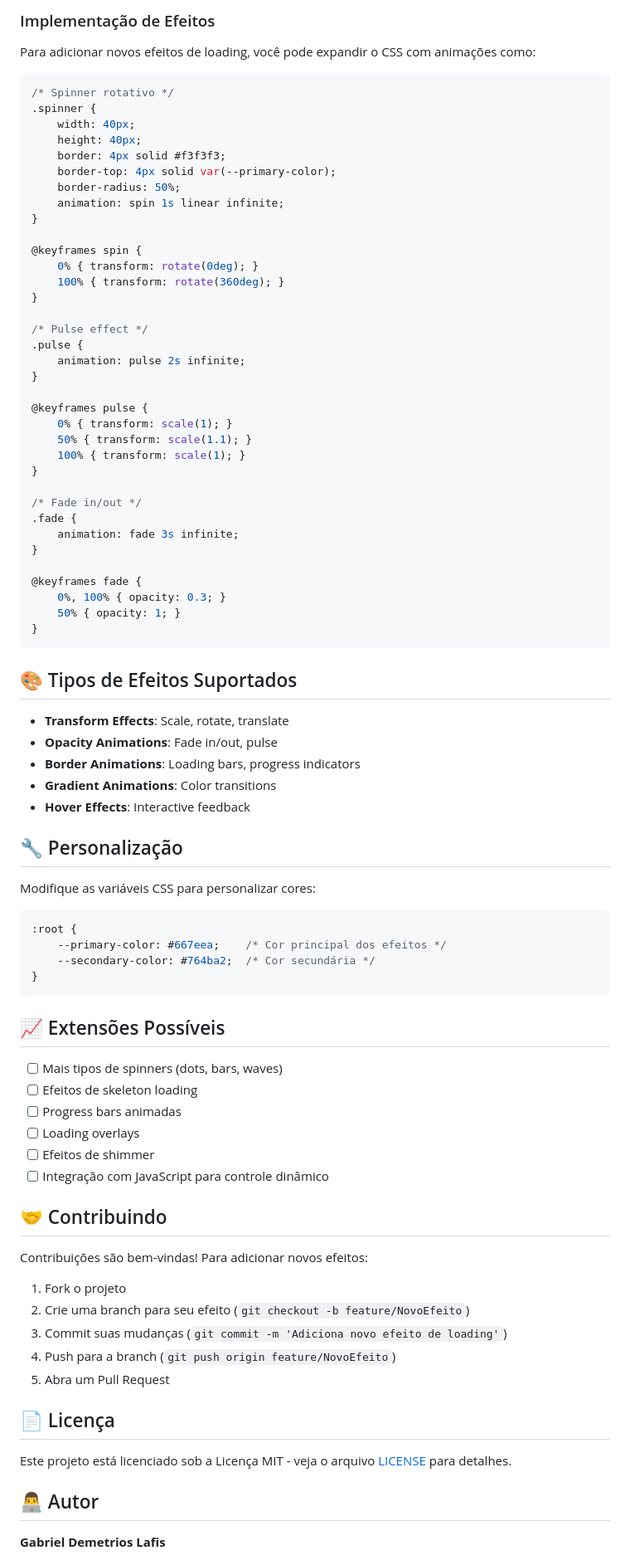
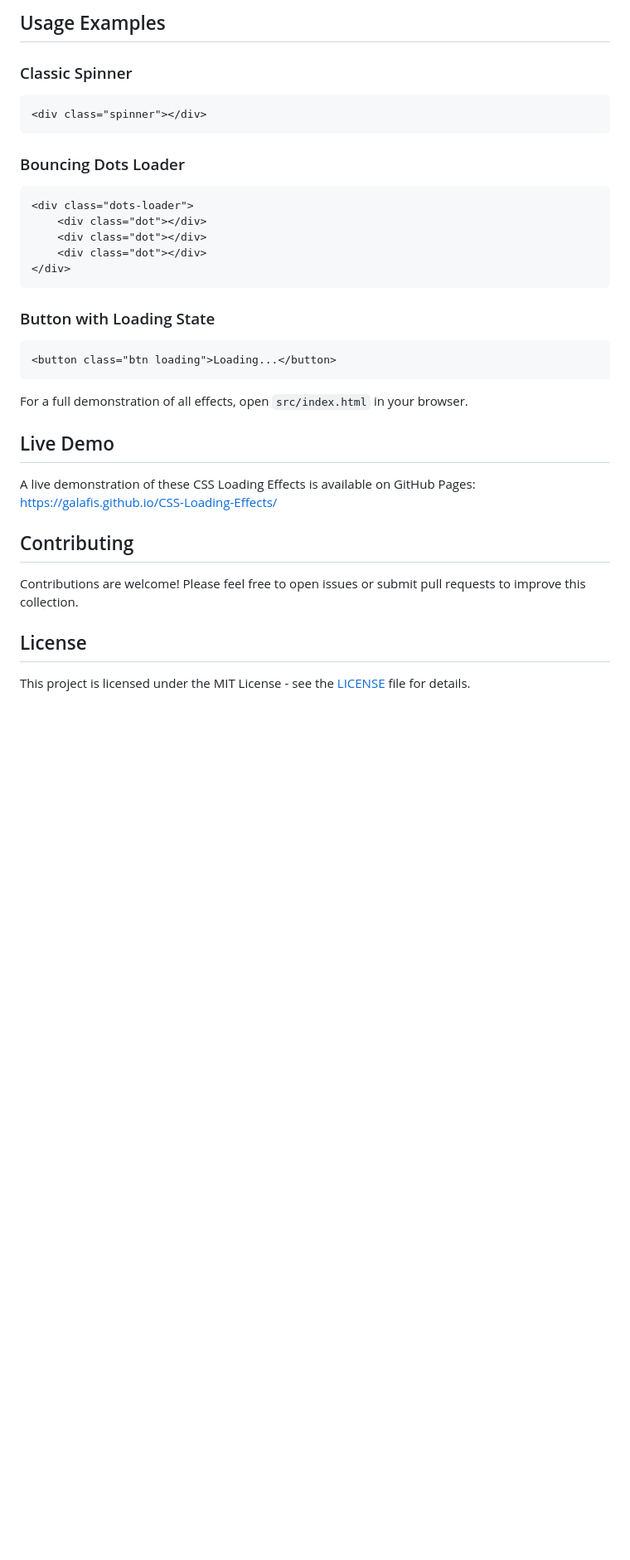
Before and after one commit to galafis/CSS-Loading-Effects, a Markdown page: README.md, the part around one of its changes. Shown at 83% size. Rendered like a GitHub page; blank space fills up the shorter version.

Commit message:
feat: Initial professional setup and documentation for CSS Loading Effects

````diff
--- a/README.md
+++ b/README.md
@@ -55,90 +54,40 @@ npx serve .
 ```
 
-### Implementação de Efeitos
+## Usage Examples
 
-Para adicionar novos efeitos de loading, você pode expandir o CSS com animações como:
+### Classic Spinner
 
-```css
-/* Spinner rotativo */
-.spinner {
-    width: 40px;
-    height: 40px;
-    border: 4px solid #f3f3f3;
-    border-top: 4px solid var(--primary-color);
-    border-radius: 50%;
-    animation: spin 1s linear infinite;
-}
-
-@keyframes spin {
-    0% { transform: rotate(0deg); }
-    100% { transform: rotate(360deg); }
-}
-
-/* Pulse effect */
-.pulse {
-    animation: pulse 2s infinite;
-}
-
-@keyframes pulse {
-    0% { transform: scale(1); }
-    50% { transform: scale(1.1); }
-    100% { transform: scale(1); }
-}
-
-/* Fade in/out */
-.fade {
-    animation: fade 3s infinite;
-}
-
-@keyframes fade {
-    0%, 100% { opacity: 0.3; }
-    50% { opacity: 1; }
-}
+```html
+<div class="spinner"></div>
 ```
 
-## 🎨 Tipos de Efeitos Suportados
+### Bouncing Dots Loader
 
-- **Transform Effects**: Scale, rotate, translate
-- **Opacity Animations**: Fade in/out, pulse
-- **Border Animations**: Loading bars, progress indicators
-- **Gradient Animations**: Color transitions
-- **Hover Effects**: Interactive feedback
-
-## 🔧 Personalização
-
-Modifique as variáveis CSS para personalizar cores:
-
-```css
-:root {
-    --primary-color: #667eea;    /* Cor principal dos efeitos */
-    --secondary-color: #764ba2;  /* Cor secundária */
-}
+```html
+<div class="dots-loader">
+    <div class="dot"></div>
+    <div class="dot"></div>
+    <div class="dot"></div>
+</div>
 ```
 
-## 📈 Extensões Possíveis
+### Button with Loading State
 
-- [ ] Mais tipos de spinners (dots, bars, waves)
-- [ ] Efeitos de skeleton loading
-- [ ] Progress bars animadas
-- [ ] Loading overlays
-- [ ] Efeitos de shimmer
-- [ ] Integração com JavaScript para controle dinâmico
+```html
+<button class="btn loading">Loading...</button>
+```
 
-## 🤝 Contribuindo
+For a full demonstration of all effects, open `src/index.html` in your browser.
 
-Contribuições são bem-vindas! Para adicionar novos efeitos:
+## Live Demo
 
-1. Fork o projeto
-2. Crie uma branch para seu efeito (`git checkout -b feature/NovoEfeito`)
-3. Commit suas mudanças (`git commit -m 'Adiciona novo efeito de loading'`)
-4. Push para a branch (`git push origin feature/NovoEfeito`)
-5. Abra um Pull Request
+A live demonstration of these CSS Loading Effects is available on GitHub Pages: [https://galafis.github.io/CSS-Loading-Effects/](https://galafis.github.io/CSS-Loading-Effects/)
 
-## 📄 Licença
+## Contributing
 
-Este projeto está licenciado sob a Licença MIT - veja o arquivo [LICENSE](LICENSE) para detalhes.
+Contributions are welcome! Please feel free to open issues or submit pull requests to improve this collection.
 
-## 👨‍💻 Autor
+## License
 
-**Gabriel Demetrios Lafis**
+This project is licensed under the MIT License - see the [LICENSE](LICENSE) file for details.
 
````
Also changed, not shown: other parts of README.md (+114 -39 lines), docs/README.md (added, +151 -0 lines), examples/README.md (deleted, +0 -151 lines), docs/repo_structure.png (added), 8 other files.
